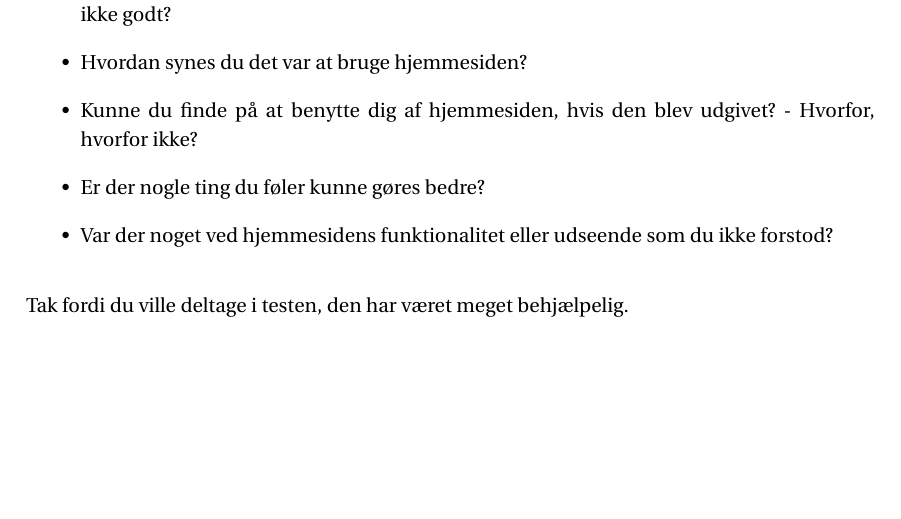
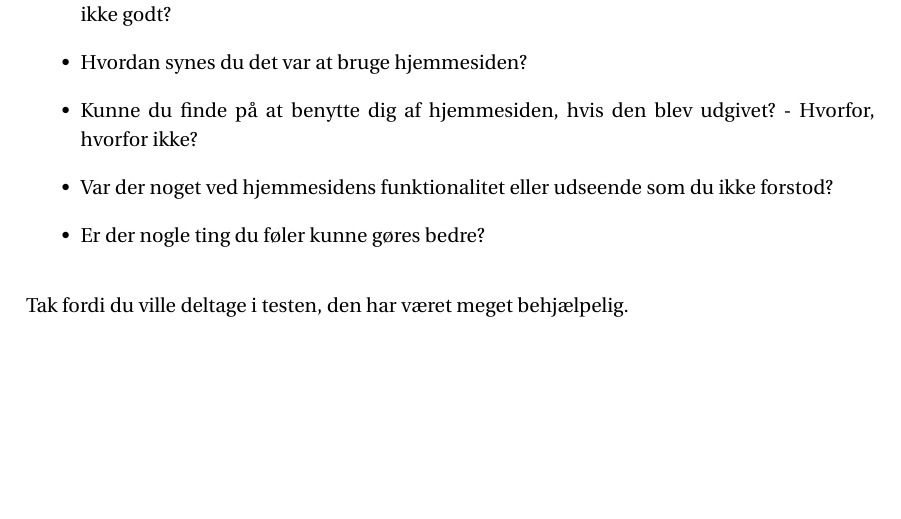
Before and after one commit to SW3-P3/LaTeX, a LaTeX book (master.tex, which reads chapters/content/brugertest1.tex): part of page 68 of 69, cut so that both start at the same text. Compiled offline with pdfLaTeX; a LaTeX package or settings file that is missing is left out.

Commit message:
Ændret rækkefølge på opfølgendesprgsmål

```diff
--- a/chapters/content/brugertest1.tex
+++ b/chapters/content/brugertest1.tex
@@ -51,8 +51,8 @@ Du mente dog også at opskriften kunne bruge lidt hvidløg for at krydre den lid
 	Var der hvad du forventede under dette emne? - Hvad fungerede godt, hvad fungerede ikke godt?
 	\item Hvordan synes du det var at bruge hjemmesiden?
 	\item Kunne du finde på at benytte dig af hjemmesiden, hvis den blev udgivet? - Hvorfor, hvorfor ikke?
+	\item Var der noget ved hjemmesidens funktionalitet eller udseende som du ikke forstod?
 	\item Er der nogle ting du føler kunne gøres bedre?
-	\item Var der noget ved hjemmesidens funktionalitet eller udseende som du ikke forstod?
 \end{itemize}
 
 Tak fordi du ville deltage i testen, den har været meget behjælpelig.
```
